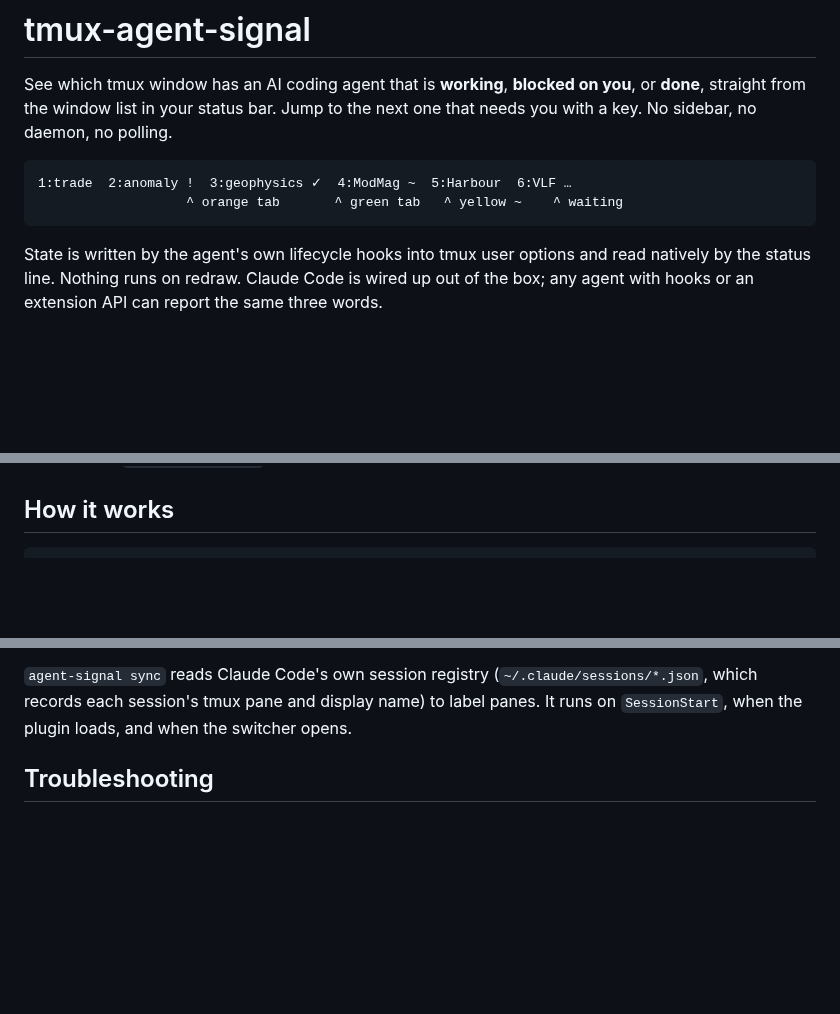
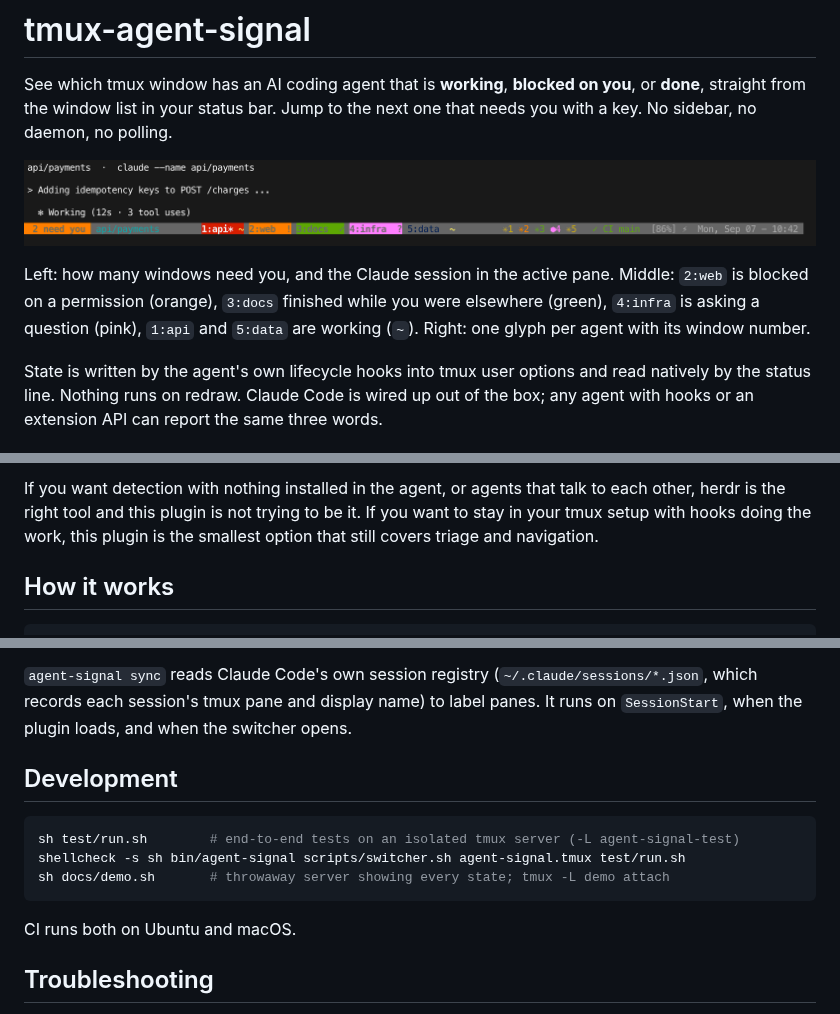
Before and after one commit to jward7/tmux-agent-signal, a Markdown page: README.md, 3 parts joined by grey strips. Rendered like a GitHub page; pictures changed too: docs/demo.png (added); blank space fills up the shorter version.

````diff
--- a/README.md
+++ b/README.md
@@ -4,10 +4,12 @@ See which tmux window has an AI coding agent that is **working**, **blocked on
 you**, or **done**, straight from the window list in your status bar. Jump to
 the next one that needs you with a key. No sidebar, no daemon, no polling.
 
-```
-1:trade  2:anomaly !  3:geophysics ✓  4:ModMag ~  5:Harbour  6:VLF …
-                   ^ orange tab       ^ green tab   ^ yellow ~    ^ waiting
-```
+![status bar with agent badges](docs/demo.png)
+
+Left: how many windows need you, and the Claude session in the active pane.
+Middle: `2:web` is blocked on a permission (orange), `3:docs` finished while
+you were elsewhere (green), `4:infra` is asking a question (pink), `1:api` and
+`5:data` are working (`~`). Right: one glyph per agent with its window number.
 
 State is written by the agent's own lifecycle hooks into tmux user options and
 read natively by the status line. Nothing runs on redraw. Claude Code is wired
@@ -252,3 +284,8 @@ tmux, turn on `@agent_signal_bell` and let your terminal handle the bell, or
+If you want detection with nothing installed in the agent, or agents that talk
+to each other, herdr is the right tool and this plugin is not trying to be it.
+If you want to stay in your tmux setup with hooks doing the work, this plugin
+is the smallest option that still covers triage and navigation.
+
 ## How it works
 
 ```
@@ -269,6 +306,16 @@ in tmux formats and would otherwise read back the aggregate.
 (`~/.claude/sessions/*.json`, which records each session's tmux pane and
 display name) to label panes. It runs on `SessionStart`, when the plugin
 loads, and when the switcher opens.
+
+## Development
+
+```sh
+sh test/run.sh        # end-to-end tests on an isolated tmux server (-L agent-signal-test)
+shellcheck -s sh bin/agent-signal scripts/switcher.sh agent-signal.tmux test/run.sh
+sh docs/demo.sh       # throwaway server showing every state; tmux -L demo attach
+```
+
+CI runs both on Ubuntu and macOS.
 
 ## Troubleshooting
 
````
Also changed, not shown: other parts of README.md (+30 -0 lines), CHANGELOG.md (added, +18 -0 lines), 5 other files.
